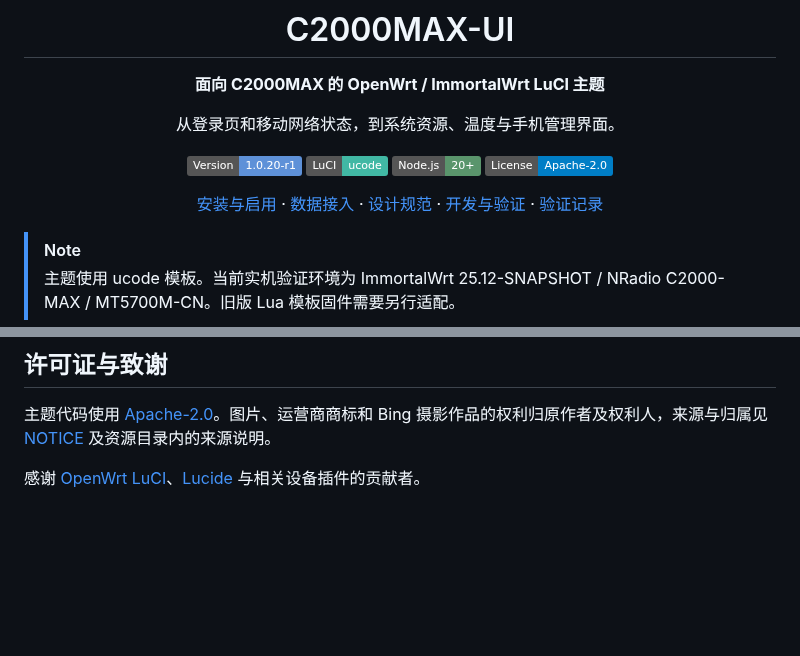
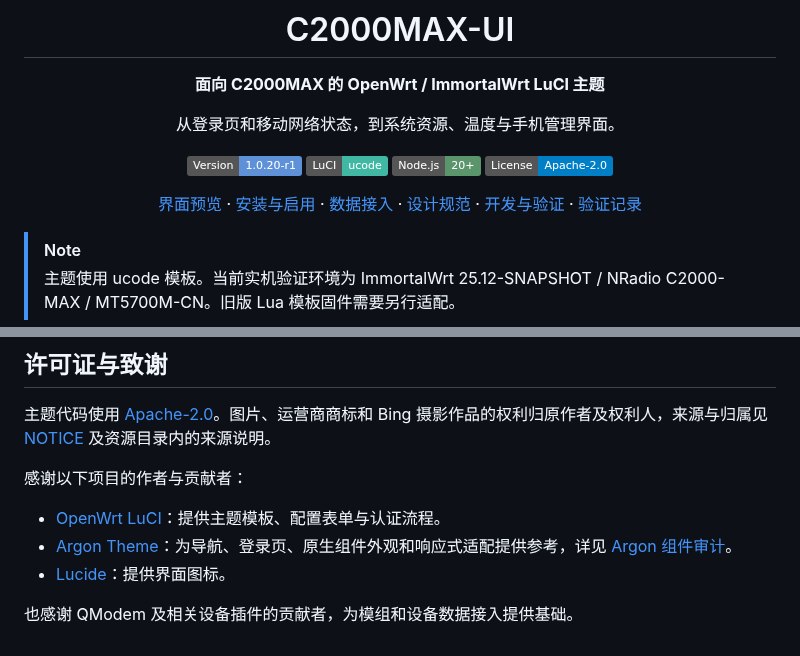
Before and after one commit to jasonBrom/C2000MAX-UI, a Markdown page: README.md, 2 parts joined by grey strips. Drawn GitHub-style; badges without logos; blank space fills up the shorter version.

```diff
--- a/README.md
+++ b/README.md
@@ -11,7 +11,7 @@
 [![Node](https://img.shields.io/badge/Node.js-20%2B-5a956c)](https://nodejs.org/)
 [![License](https://img.shields.io/badge/License-Apache--2.0-blue)](LICENSE)
 
-[安装与启用](#安装与启用) · [数据接入](docs/INTEGRATION.md) · [设计规范](docs/DESIGN-SYSTEM.md) · [开发与验证](#开发与验证) · [验证记录](docs/VALIDATION.md)
+[界面预览](#界面预览) · [安装与启用](#安装与启用) · [数据接入](docs/INTEGRATION.md) · [设计规范](docs/DESIGN-SYSTEM.md) · [开发与验证](#开发与验证) · [验证记录](docs/VALIDATION.md)
 
 </div>
 
@@ -170,4 +199,10 @@ npm run preview
 
 主题代码使用 [Apache-2.0](LICENSE)。图片、运营商商标和 Bing 摄影作品的权利归原作者及权利人，来源与归属见 [NOTICE](NOTICE) 及资源目录内的来源说明。
 
-感谢 [OpenWrt LuCI](https://github.com/openwrt/luci)、[Lucide](https://lucide.dev/) 与相关设备插件的贡献者。
+感谢以下项目的作者与贡献者：
+
+- [OpenWrt LuCI](https://github.com/openwrt/luci)：提供主题模板、配置表单与认证流程。
+- [Argon Theme](https://github.com/jerrykuku/luci-theme-argon)：为导航、登录页、原生组件外观和响应式适配提供参考，详见 [Argon 组件审计](docs/ARGON-COMPONENT-AUDIT.md)。
+- [Lucide](https://lucide.dev/)：提供界面图标。
+
+也感谢 QModem 及相关设备插件的贡献者，为模组和设备数据接入提供基础。
```
Also changed, not shown: other parts of README.md (+30 -1 lines), docs/VALIDATION.md (+1 -1 lines), docs/screenshots/dashboard-dark.png (added), docs/screenshots/dashboard-horse.png (added), docs/screenshots/dashboard-light.png (added), docs/screenshots/dashboard-mobile.png (added), docs/screenshots/login-mobile.png (added), 1 other file.
